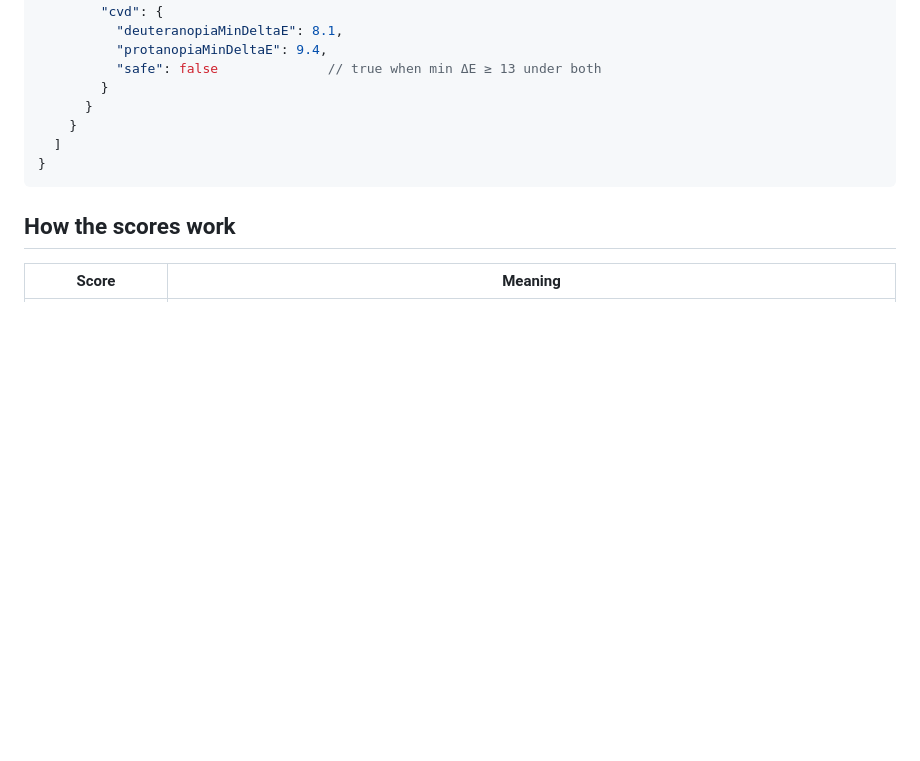
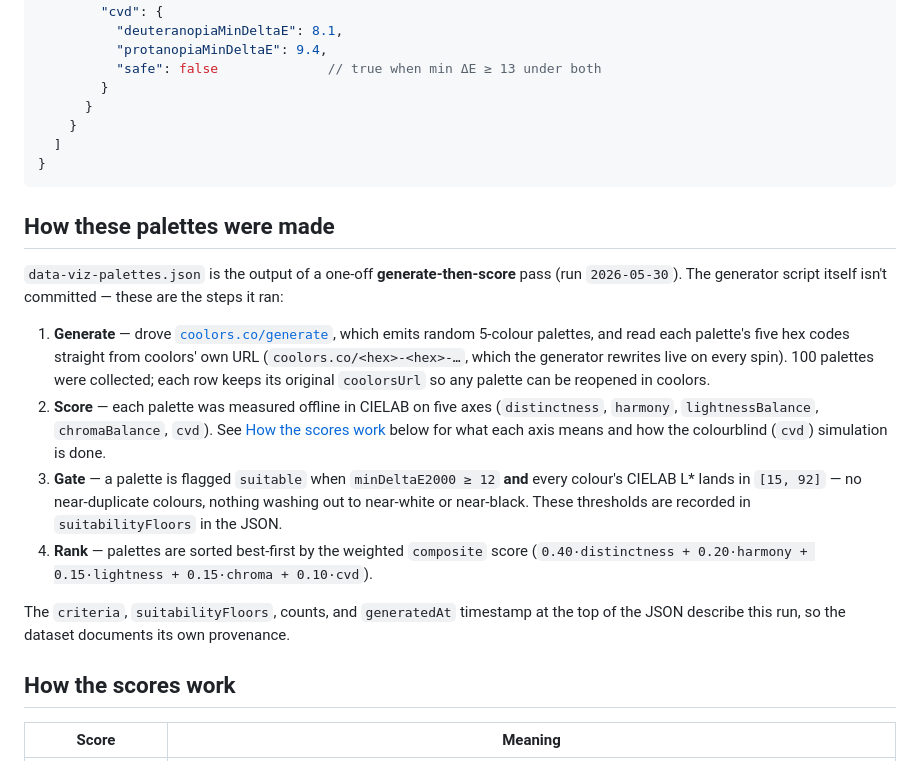
Before and after one commit to vire/palettes, a Markdown page: README.md, the part around the change. Rendered like a GitHub page; blank space fills up the shorter version.

Commit message:
Update how-to

````diff
--- a/README.md
+++ b/README.md
@@ -92,6 +92,31 @@ npm run build        # node build-palettes-preview.mjs  (bun run build also work
 }
 ```
 
+## How these palettes were made
+
+`data-viz-palettes.json` is the output of a one-off **generate-then-score** pass
+(run `2026-05-30`). The generator script itself isn't committed — these are the
+steps it ran:
+
+1. **Generate** — drove [`coolors.co/generate`](https://coolors.co/generate), which
+   emits random 5-colour palettes, and read each palette's five hex codes straight
+   from coolors' own URL (`coolors.co/<hex>-<hex>-…`, which the generator rewrites
+   live on every spin). 100 palettes were collected; each row keeps its original
+   `coolorsUrl` so any palette can be reopened in coolors.
+2. **Score** — each palette was measured offline in CIELAB on five axes
+   (`distinctness`, `harmony`, `lightnessBalance`, `chromaBalance`, `cvd`). See
+   [How the scores work](#how-the-scores-work) below for what each axis means and how
+   the colourblind (`cvd`) simulation is done.
+3. **Gate** — a palette is flagged `suitable` when `minDeltaE2000 ≥ 12` **and** every
+   colour's CIELAB L\* lands in `[15, 92]` — no near-duplicate colours, nothing washing
+   out to near-white or near-black. These thresholds are recorded in
+   `suitabilityFloors` in the JSON.
+4. **Rank** — palettes are sorted best-first by the weighted `composite` score
+   (`0.40·distinctness + 0.20·harmony + 0.15·lightness + 0.15·chroma + 0.10·cvd`).
+
+The `criteria`, `suitabilityFloors`, counts, and `generatedAt` timestamp at the top of
+the JSON describe this run, so the dataset documents its own provenance.
+
 ## How the scores work
 
 | Score | Meaning |
````
